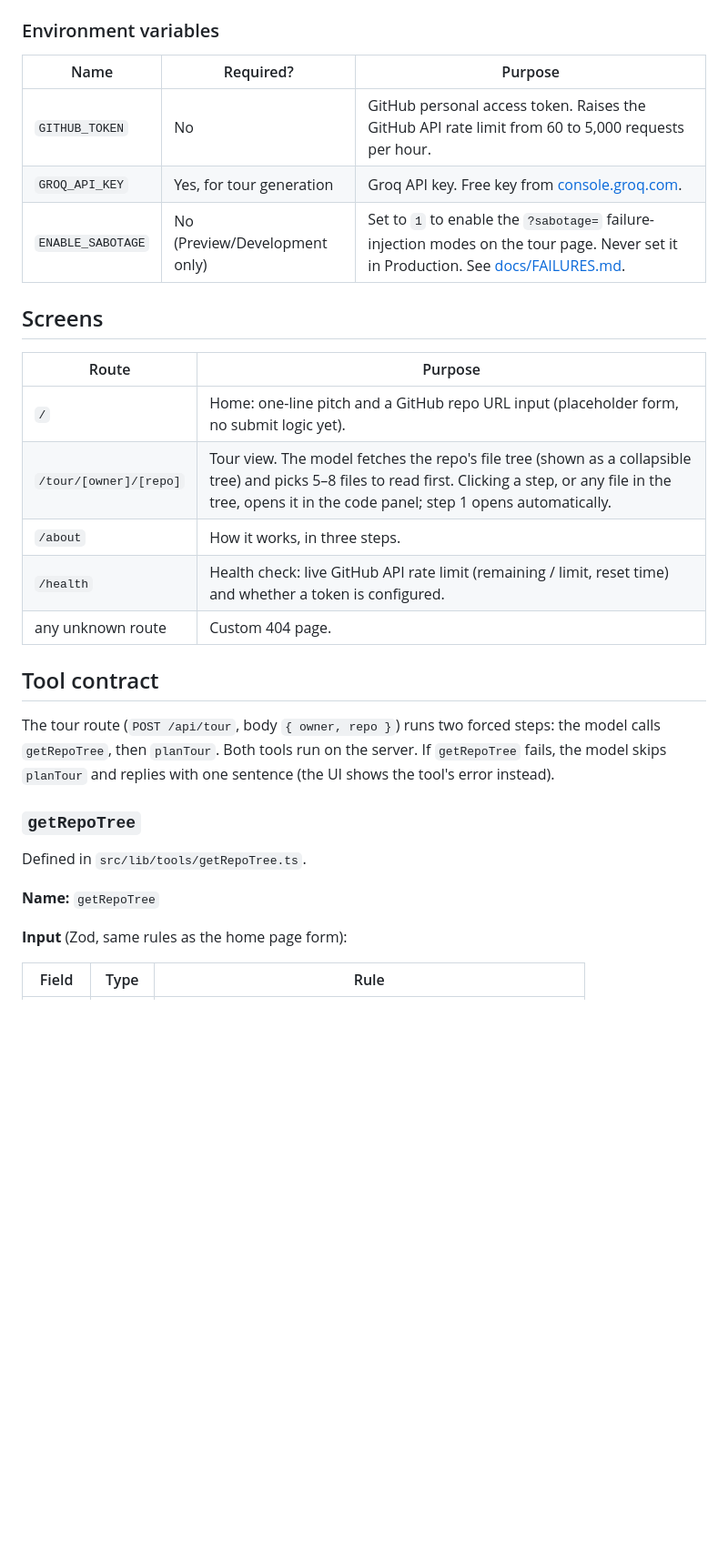
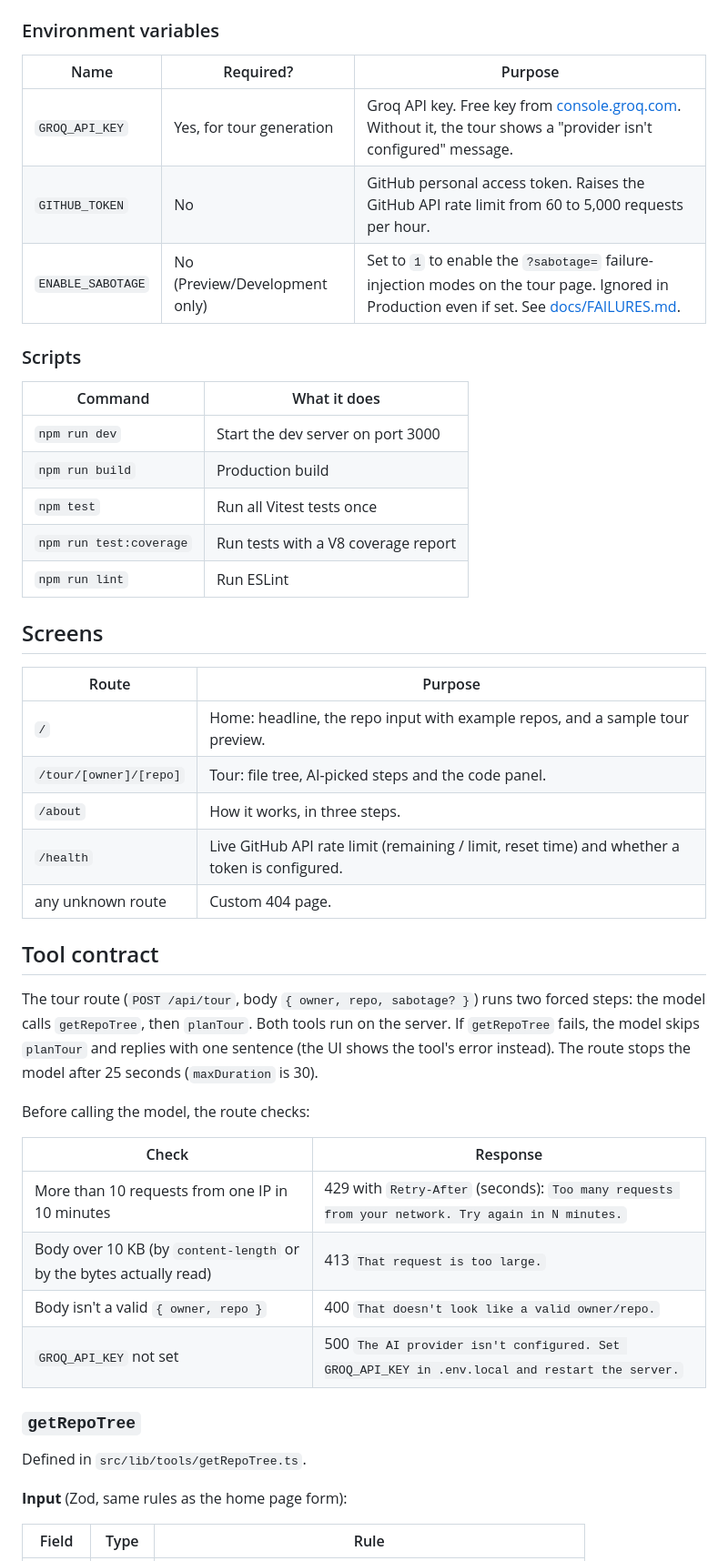
Before and after one commit to luxmoncoeur/walkthrough, a Markdown page: README.md, the part around one of its changes. Shown at 91% size. Drawn GitHub-style; blank space fills up the shorter version.

```diff
--- a/README.md
+++ b/README.md
@@ -45,29 +62,46 @@ npm run dev                  # http://localhost:3000
 
 | Name | Required? | Purpose |
 | --- | --- | --- |
+| `GROQ_API_KEY` | Yes, for tour generation | Groq API key. Free key from [console.groq.com](https://console.groq.com). Without it, the tour shows a "provider isn't configured" message. |
 | `GITHUB_TOKEN` | No | GitHub personal access token. Raises the GitHub API rate limit from 60 to 5,000 requests per hour. |
-| `GROQ_API_KEY` | Yes, for tour generation | Groq API key. Free key from [console.groq.com](https://console.groq.com). |
-| `ENABLE_SABOTAGE` | No (Preview/Development only) | Set to `1` to enable the `?sabotage=` failure-injection modes on the tour page. Never set it in Production. See [docs/FAILURES.md](docs/FAILURES.md). |
+| `ENABLE_SABOTAGE` | No (Preview/Development only) | Set to `1` to enable the `?sabotage=` failure-injection modes on the tour page. Ignored in Production even if set. See [docs/FAILURES.md](docs/FAILURES.md). |
+
+### Scripts
+
+| Command | What it does |
+| --- | --- |
+| `npm run dev` | Start the dev server on port 3000 |
+| `npm run build` | Production build |
+| `npm test` | Run all Vitest tests once |
+| `npm run test:coverage` | Run tests with a V8 coverage report |
+| `npm run lint` | Run ESLint |
 
 ## Screens
 
 | Route | Purpose |
 | --- | --- |
-| `/` | Home: one-line pitch and a GitHub repo URL input (placeholder form, no submit logic yet). |
-| `/tour/[owner]/[repo]` | Tour view. The model fetches the repo's file tree (shown as a collapsible tree) and picks 5–8 files to read first. Clicking a step, or any file in the tree, opens it in the code panel; step 1 opens automatically. |
+| `/` | Home: headline, the repo input with example repos, and a sample tour preview. |
+| `/tour/[owner]/[repo]` | Tour: file tree, AI-picked steps and the code panel. |
 | `/about` | How it works, in three steps. |
-| `/health` | Health check: live GitHub API rate limit (remaining / limit, reset time) and whether a token is configured. |
+| `/health` | Live GitHub API rate limit (remaining / limit, reset time) and whether a token is configured. |
 | any unknown route | Custom 404 page. |
 
 ## Tool contract
 
-The tour route (`POST /api/tour`, body `{ owner, repo }`) runs two forced steps: the model calls `getRepoTree`, then `planTour`. Both tools run on the server. If `getRepoTree` fails, the model skips `planTour` and replies with one sentence (the UI shows the tool's error instead).
+The tour route (`POST /api/tour`, body `{ owner, repo, sabotage? }`) runs two forced steps: the model calls `getRepoTree`, then `planTour`. Both tools run on the server. If `getRepoTree` fails, the model skips `planTour` and replies with one sentence (the UI shows the tool's error instead). The route stops the model after 25 seconds (`maxDuration` is 30).
+
+Before calling the model, the route checks:
+
+| Check | Response |
+| --- | --- |
+| More than 10 requests from one IP in 10 minutes | 429 with `Retry-After` (seconds): `Too many requests from your network. Try again in N minutes.` |
+| Body over 10 KB (by `content-length` or by the bytes actually read) | 413 `That request is too large.` |
+| Body isn't a valid `{ owner, repo }` | 400 `That doesn't look like a valid owner/repo.` |
+| `GROQ_API_KEY` not set | 500 `The AI provider isn't configured. Set GROQ_API_KEY in .env.local and restart the server.` |
 
 ### `getRepoTree`
 
 Defined in `src/lib/tools/getRepoTree.ts`.
-
-**Name:** `getRepoTree`
 
 **Input** (Zod, same rules as the home page form):
 
```
Also changed, not shown: other parts of README.md (+43 -15 lines), docs/AUDIT.md (added, +111 -0 lines), docs/DEPLOYMENT.md (added, +70 -0 lines), docs/audit-notes.md (deleted, +0 -108 lines), docs/screenshots/coverage.jpeg (added), docs/screenshots/home.jpeg (added), docs/screenshots/lighthouse-after.jpeg (added), docs/screenshots/lighthouse-before.jpeg (added), docs/screenshots/tour.jpeg (added), docs/screenshots/wave.jpeg (added), 2 other files.
